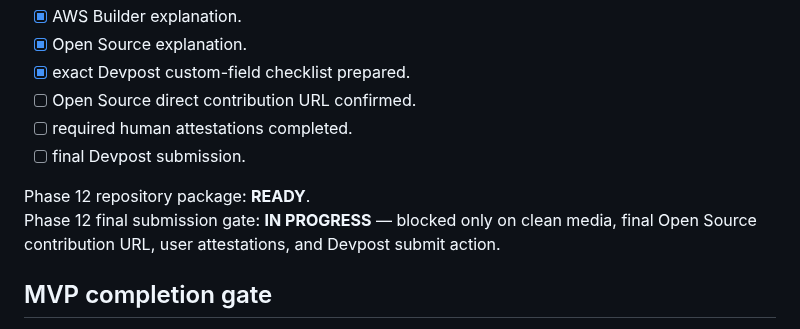
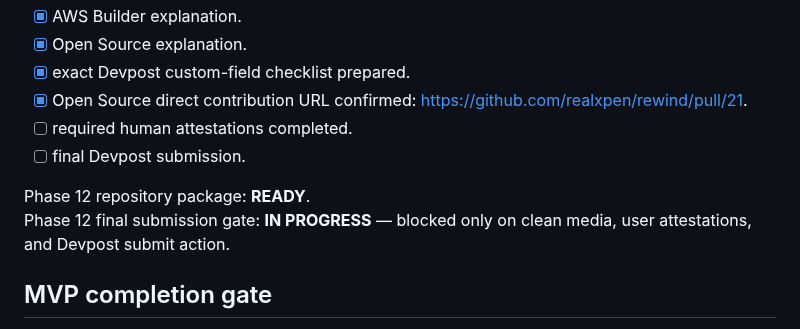
Before and after one commit to realxpen/rewind, a Markdown page: PROJECT_STATE.md, the part around the change. Rendered like a GitHub page.

```diff
--- a/PROJECT_STATE.md
+++ b/PROJECT_STATE.md
@@ -485,12 +485,12 @@ Phase 11 gate: **PASS**.
 - [x] AWS Builder explanation.
 - [x] Open Source explanation.
 - [x] exact Devpost custom-field checklist prepared.
-- [ ] Open Source direct contribution URL confirmed.
+- [x] Open Source direct contribution URL confirmed: https://github.com/realxpen/rewind/pull/21.
 - [ ] required human attestations completed.
 - [ ] final Devpost submission.
 
 Phase 12 repository package: **READY**.
-Phase 12 final submission gate: **IN PROGRESS** — blocked only on clean media, final Open Source contribution URL, user attestations, and Devpost submit action.
+Phase 12 final submission gate: **IN PROGRESS** — blocked only on clean media, user attestations, and Devpost submit action.
 
 ## MVP completion gate
 
```
Also changed, not shown: docs/DEVPOST_SUBMISSION.md (+5 -2 lines), docs/SUBMISSION_CHECKLIST.md (+4 -4 lines).
